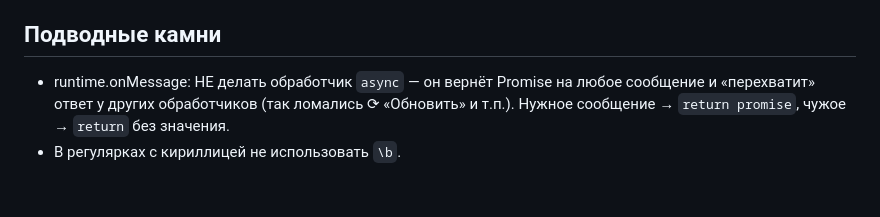
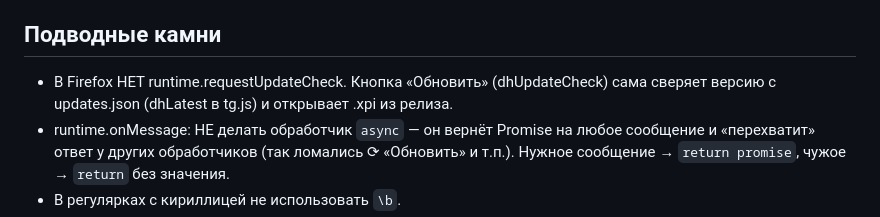
Before and after one commit to tveruga/mnc24, a Markdown page: CLAUDE.md, the part around the change. GitHub-like rendering; blank space fills up the shorter version.

Commit message:
CLAUDE.md: заметка про requestUpdateCheck [skip ci]

```diff
--- a/CLAUDE.md
+++ b/CLAUDE.md
@@ -41,6 +41,7 @@ CRM: https://mnc-lead-centre.ru/admin (Yii2). DIR HELPER — дополнени
 - Пользователи бота: owner 7191750835, 7892790601.
 
 ## Подводные камни
+- В Firefox НЕТ runtime.requestUpdateCheck. Кнопка «Обновить» (dhUpdateCheck) сама сверяет версию с updates.json (dhLatest в tg.js) и открывает .xpi из релиза.
 - runtime.onMessage: НЕ делать обработчик `async` — он вернёт Promise на любое сообщение и «перехватит» ответ у других обработчиков (так ломались ⟳ «Обновить» и т.п.). Нужное сообщение → `return promise`, чужое → `return` без значения.
 - В регулярках с кириллицей не использовать `\b`.
 - Не использовать spread по URLSearchParams в content script.
```
